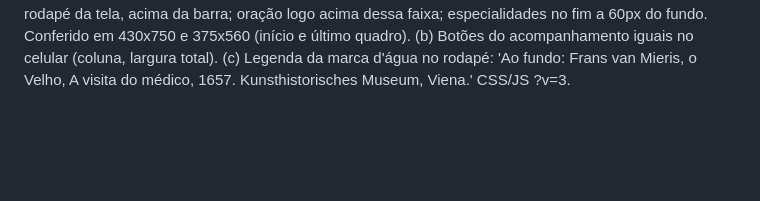
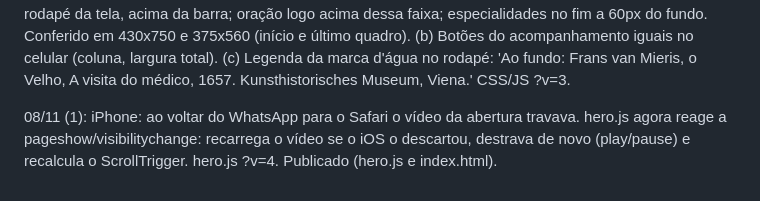
Before and after one commit to dnaires/site-diego, a Markdown page: docs/ledger.md, the part around the change. Rendered like a GitHub page; blank space fills up the shorter version.

Commit message:
Ledger: correção do vídeo ao voltar do WhatsApp
Co-Authored-By: Claude Opus 5.5 <noreply@anthropic.com>

```diff
--- a/docs/ledger.md
+++ b/docs/ledger.md
@@ -58,3 +58,5 @@ Ruling: texto 'Comecei na UTI em 2016, por isso foram dez anos de UTI' (usei as
 07/11 (10): PUBLICADO em https://drdiegoaires.medicinacardeal.com.br/ (subdomínio no hPanel, pasta public_html/drdiegoaires; CNAME no Registro.br; SSL vitalício automático; Disallow /drdiegoaires/ no robots da Cardeal). Testes: 200 em páginas/robots/sitemap, http->https 301, vídeo 206 com Range, abertura rola no Chrome. Corrigida a política de privacidade: o mapa carrega ao chegar na seção de contato (iframe lazy), e não só ao clique como estava escrito.
 07/11 (11): no celular real o vídeo não apareceu (provável iPhone/Safari: não baixa quadros de vídeo que nunca tocou; só currentTime não basta). hero.js agora toca sem som e pausa na hora para destravar (e tenta de novo no primeiro toque, se o modo de pouca energia bloquear), reposiciona no loadedmetadata/loadeddata e tem atributos muted/playsinline/webkit-playsinline. No computador, a logo vertical piscava ao abrir (aparecia antes de o hero.js escondê-la): CSS deixa .hero__logo e .hero__sub com opacity 0 em .hero--scrub. CSS/JS com ?v=2 nos links (cache de 1 semana do .htaccess). Testado local e no ar (375px e 1280px). Falta o teste no aparelho real.
 07/11 (12): iPhone confirmou o vídeo. Ajustes pedidos pelo Dr. Diego: (a) no celular o título ficava em cima do coração: vídeo começa abaixo do cabeçalho, --base 130px embaixo; 'Role a página' e 'Pular a abertura' lado a lado no rodapé da tela, acima da barra; oração logo acima dessa faixa; especialidades no fim a 60px do fundo. Conferido em 430x750 e 375x560 (início e último quadro). (b) Botões do acompanhamento iguais no celular (coluna, largura total). (c) Legenda da marca d'água no rodapé: 'Ao fundo: Frans van Mieris, o Velho, A visita do médico, 1657. Kunsthistorisches Museum, Viena.' CSS/JS ?v=3.
+
+08/11 (1): iPhone: ao voltar do WhatsApp para o Safari o vídeo da abertura travava. hero.js agora reage a pageshow/visibilitychange: recarrega o vídeo se o iOS o descartou, destrava de novo (play/pause) e recalcula o ScrollTrigger. hero.js ?v=4. Publicado (hero.js e index.html).
```
